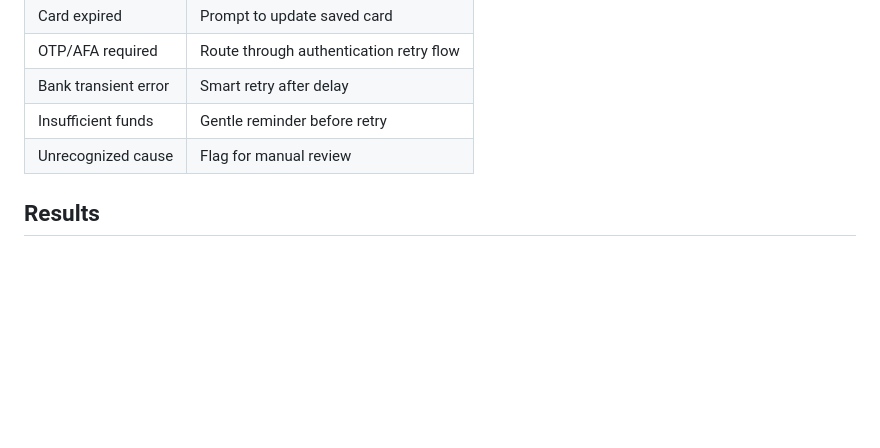
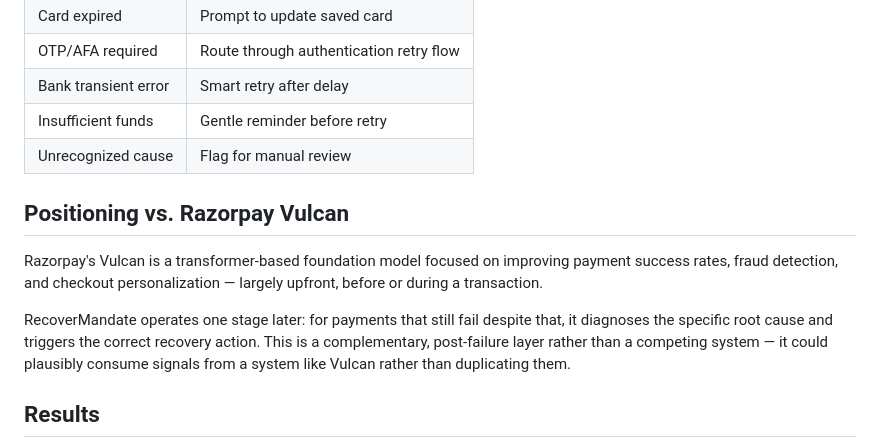
Before and after one commit to sheshank346/RecoverMandate, a Markdown page: README.md, the part around the change. GitHub-like rendering; blank space fills up the shorter version.

Commit message:
Add comparison of RecoverMandate and Razorpay Vulcan
Added section comparing RecoverMandate with Razorpay's Vulcan, highlighting their complementary roles in payment recovery.

```diff
--- a/README.md
+++ b/README.md
@@ -22,7 +22,11 @@ RecoverMandate diagnoses the actual root cause of each failed recurring payment
 | Bank transient error | Smart retry after delay |
 | Insufficient funds | Gentle reminder before retry |
 | Unrecognized cause | Flag for manual review |
+## Positioning vs. Razorpay Vulcan
 
+Razorpay's Vulcan is a transformer-based foundation model focused on improving payment success rates, fraud detection, and checkout personalization — largely upfront, before or during a transaction.
+
+RecoverMandate operates one stage later: for payments that still fail despite that, it diagnoses the specific root cause and triggers the correct recovery action. This is a complementary, post-failure layer rather than a competing system — it could plausibly consume signals from a system like Vulcan rather than duplicating them.
 ## Results
 
 - **Total at risk:** ₹23+ lakh
```
